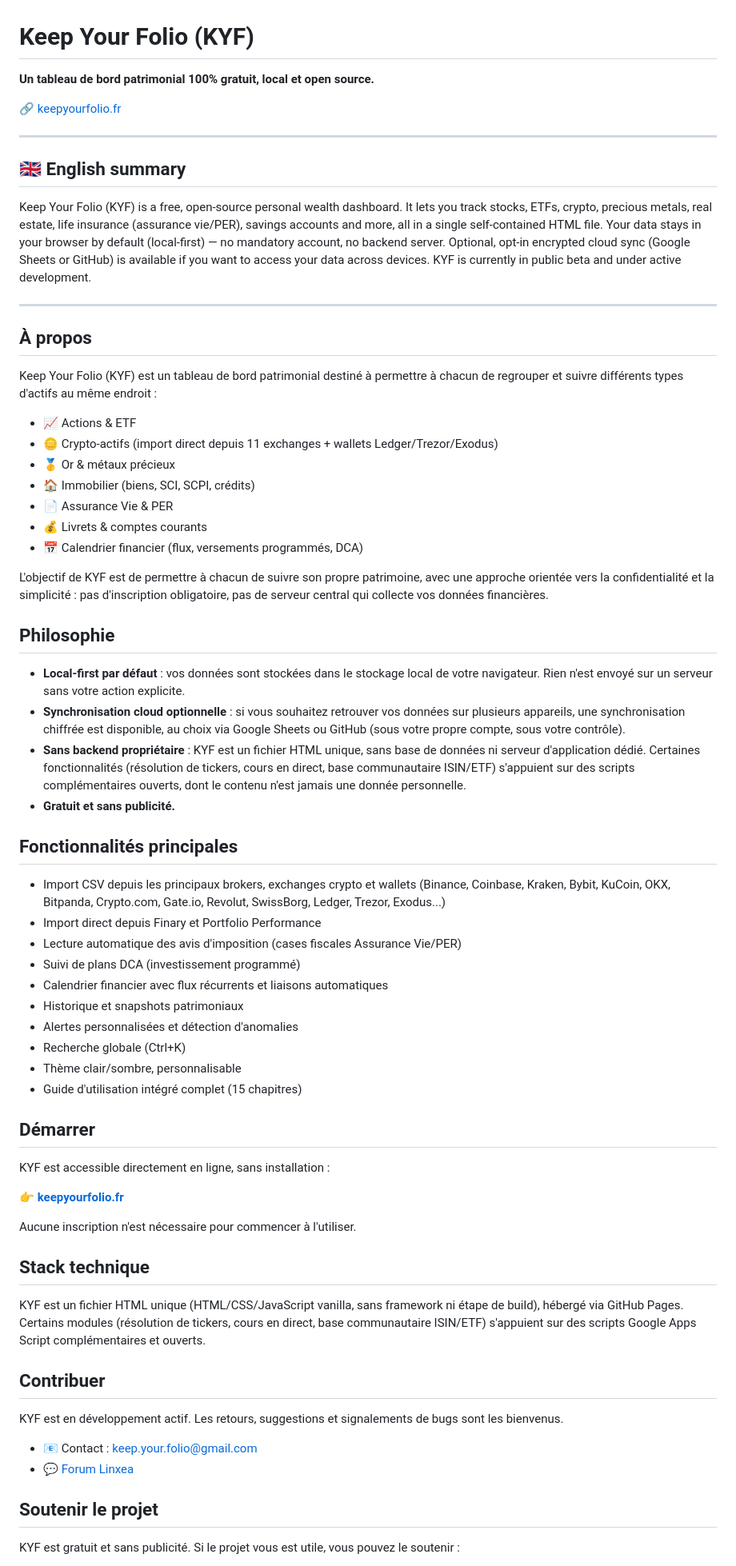
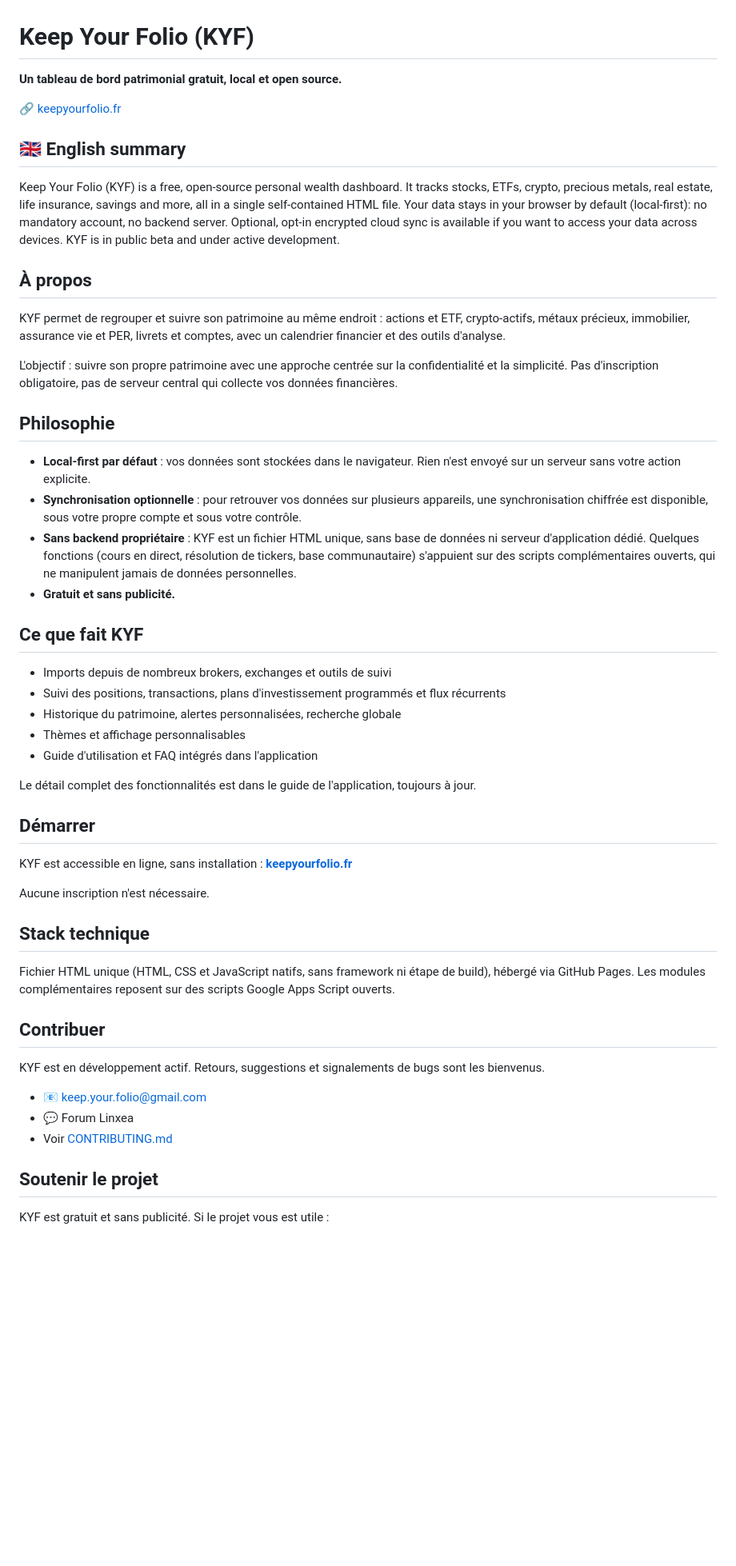
Before and after one commit to KeepYourFolio/keepyourfolio, a Markdown page: README.md, the part around one of its changes. Shown at 80% size. Rendered like a GitHub page; blank space fills up the shorter version.

```diff
--- a/README.md
+++ b/README.md
@@ -1,71 +1,55 @@
 # Keep Your Folio (KYF)
 
-**Un tableau de bord patrimonial 100% gratuit, local et open source.**
+**Un tableau de bord patrimonial gratuit, local et open source.**
 
 🔗 [keepyourfolio.fr](https://keepyourfolio.fr)
 
----
-
 ## 🇬🇧 English summary
 
-Keep Your Folio (KYF) is a free, open-source personal wealth dashboard. It lets you track stocks, ETFs, crypto, precious metals, real estate, life insurance (assurance vie/PER), savings accounts and more, all in a single self-contained HTML file. Your data stays in your browser by default (local-first) — no mandatory account, no backend server. Optional, opt-in encrypted cloud sync (Google Sheets or GitHub) is available if you want to access your data across devices. KYF is currently in public beta and under active development.
-
----
+Keep Your Folio (KYF) is a free, open-source personal wealth dashboard. It tracks stocks, ETFs, crypto, precious metals, real estate, life insurance, savings and more, all in a single self-contained HTML file. Your data stays in your browser by default (local-first): no mandatory account, no backend server. Optional, opt-in encrypted cloud sync is available if you want to access your data across devices. KYF is in public beta and under active development.
 
 ## À propos
 
-Keep Your Folio (KYF) est un tableau de bord patrimonial destiné à permettre à chacun de regrouper et suivre différents types d'actifs au même endroit :
+KYF permet de regrouper et suivre son patrimoine au même endroit : actions et ETF, crypto-actifs, métaux précieux, immobilier, assurance vie et PER, livrets et comptes, avec un calendrier financier et des outils d'analyse.
 
-- 📈 Actions & ETF
-- 🪙 Crypto-actifs (import direct depuis 11 exchanges + wallets Ledger/Trezor/Exodus)
-- 🥇 Or & métaux précieux
-- 🏠 Immobilier (biens, SCI, SCPI, crédits)
-- 📄 Assurance Vie & PER
-- 💰 Livrets & comptes courants
-- 📅 Calendrier financier (flux, versements programmés, DCA)
-
-L'objectif de KYF est de permettre à chacun de suivre son propre patrimoine, avec une approche orientée vers la confidentialité et la simplicité : pas d'inscription obligatoire, pas de serveur central qui collecte vos données financières.
+L'objectif : suivre son propre patrimoine avec une approche centrée sur la confidentialité et la simplicité. Pas d'inscription obligatoire, pas de serveur central qui collecte vos données financières.
 
 ## Philosophie
 
-- **Local-first par défaut** : vos données sont stockées dans le stockage local de votre navigateur. Rien n'est envoyé sur un serveur sans votre action explicite.
-- **Synchronisation cloud optionnelle** : si vous souhaitez retrouver vos données sur plusieurs appareils, une synchronisation chiffrée est disponible, au choix via Google Sheets ou GitHub (sous votre propre compte, sous votre contrôle).
-- **Sans backend propriétaire** : KYF est un fichier HTML unique, sans base de données ni serveur d'application dédié. Certaines fonctionnalités (résolution de tickers, cours en direct, base communautaire ISIN/ETF) s'appuient sur des scripts complémentaires ouverts, dont le contenu n'est jamais une donnée personnelle.
+- **Local-first par défaut** : vos données sont stockées dans le navigateur. Rien n'est envoyé sur un serveur sans votre action explicite.
+- **Synchronisation optionnelle** : pour retrouver vos données sur plusieurs appareils, une synchronisation chiffrée est disponible, sous votre propre compte et sous votre contrôle.
+- **Sans backend propriétaire** : KYF est un fichier HTML unique, sans base de données ni serveur d'application dédié. Quelques fonctions (cours en direct, résolution de tickers, base communautaire) s'appuient sur des scripts complémentaires ouverts, qui ne manipulent jamais de données personnelles.
 - **Gratuit et sans publicité.**
 
-## Fonctionnalités principales
+## Ce que fait KYF
 
-- Import CSV depuis les principaux brokers, exchanges crypto et wallets (Binance, Coinbase, Kraken, Bybit, KuCoin, OKX, Bitpanda, Crypto.com, Gate.io, Revolut, SwissBorg, Ledger, Trezor, Exodus...)
-- Import direct depuis Finary et Portfolio Performance
-- Lecture automatique des avis d'imposition (cases fiscales Assurance Vie/PER)
-- Suivi de plans DCA (investissement programmé)
-- Calendrier financier avec flux récurrents et liaisons automatiques
-- Historique et snapshots patrimoniaux
-- Alertes personnalisées et détection d'anomalies
-- Recherche globale (Ctrl+K)
-- Thème clair/sombre, personnalisable
-- Guide d'utilisation intégré complet (15 chapitres)
+- Imports depuis de nombreux brokers, exchanges et outils de suivi
+- Suivi des positions, transactions, plans d'investissement programmés et flux récurrents
+- Historique du patrimoine, alertes personnalisées, recherche globale
+- Thèmes et affichage personnalisables
+- Guide d'utilisation et FAQ intégrés dans l'application
+
+Le détail complet des fonctionnalités est dans le guide de l'application, toujours à jour.
 
 ## Démarrer
 
-KYF est accessible directement en ligne, sans installation :
+KYF est accessible en ligne, sans installation : **[keepyourfolio.fr](https://keepyourfolio.fr)**
 
-👉 **[keepyourfolio.fr](https://keepyourfolio.fr)**
-
-Aucune inscription n'est nécessaire pour commencer à l'utiliser.
+Aucune inscription n'est nécessaire.
 
 ## Stack technique
 
-KYF est un fichier HTML unique (HTML/CSS/JavaScript vanilla, sans framework ni étape de build), hébergé via GitHub Pages. Certains modules (résolution de tickers, cours en direct, base communautaire ISIN/ETF) s'appuient sur des scripts Google Apps Script complémentaires et ouverts.
+Fichier HTML unique (HTML, CSS et JavaScript natifs, sans framework ni étape de build), hébergé via GitHub Pages. Les modules complémentaires reposent sur des scripts Google Apps Script ouverts.
 
 ## Contribuer
 
-KYF est en développement actif. Les retours, suggestions et signalements de bugs sont les bienvenus.
+KYF est en développement actif. Retours, suggestions et signalements de bugs sont les bienvenus.
 
-- 📧 Contact : keep.your.folio@gmail.com
-- 💬 [Forum Linxea](https://forum.linxea.com/t/kyf-keep-your-folio-dashboard-patrimonial-100-local-open-source-gratuit/261217)
+- 📧 keep.your.folio@gmail.com
+- 💬 Forum Linxea
+- Voir [CONTRIBUTING.md](CONTRIBUTING.md)
 
 ## Soutenir le projet
 
-KYF est gratuit et sans publicité. Si le projet vous est utile, vous pouvez le soutenir :
+KYF est gratuit et sans publicité. Si le projet vous est utile :
 
```
Also changed, not shown: other parts of README.md (+4 -9 lines).
